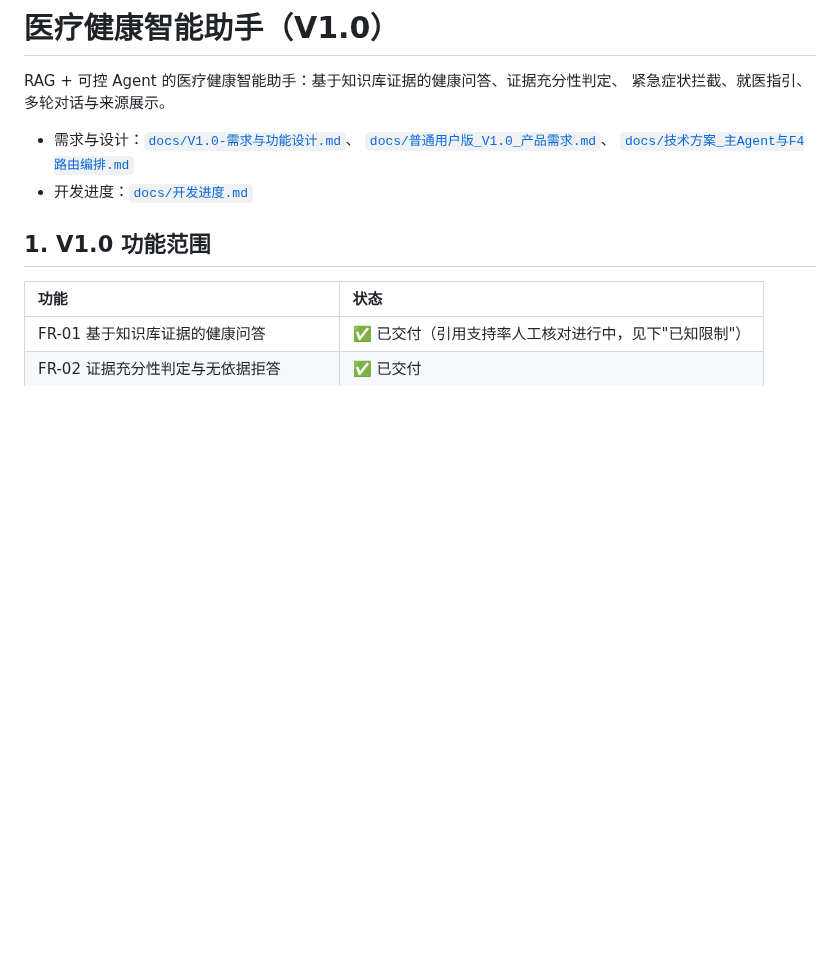
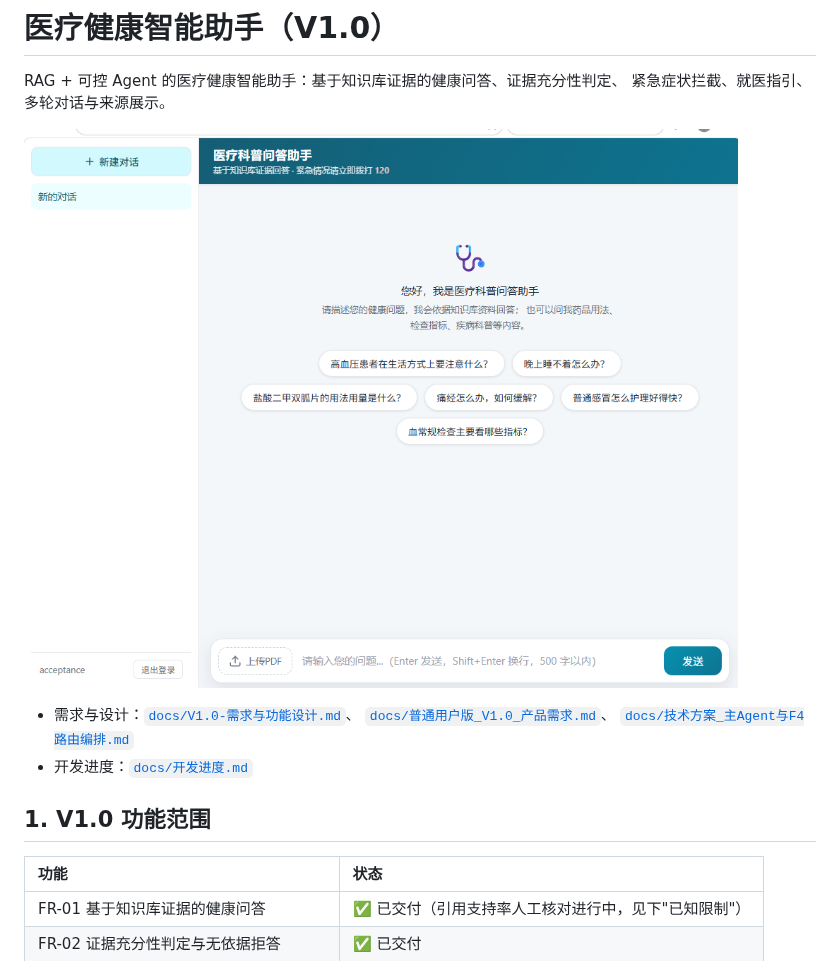
Before and after one commit to saitama-art/medical-assistant, a Markdown page: README.md, the part around the change. GitHub-like rendering; pictures changed too: docs/images/app-home.png (added); blank space fills up the shorter version.

Commit message:
docs(readme): 首页添加应用界面截图

```diff
--- a/README.md
+++ b/README.md
@@ -2,6 +2,8 @@
 
 RAG + 可控 Agent 的医疗健康智能助手：基于知识库证据的健康问答、证据充分性判定、
 紧急症状拦截、就医指引、多轮对话与来源展示。
+
+![医疗科普问答助手首页](docs/images/app-home.png)
 
 - 需求与设计：[`docs/V1.0-需求与功能设计.md`](docs/V1.0-需求与功能设计.md)、
   [`docs/普通用户版_V1.0_产品需求.md`](docs/普通用户版_V1.0_产品需求.md)、
```
